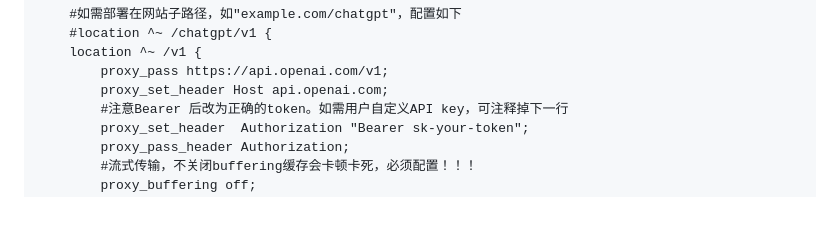
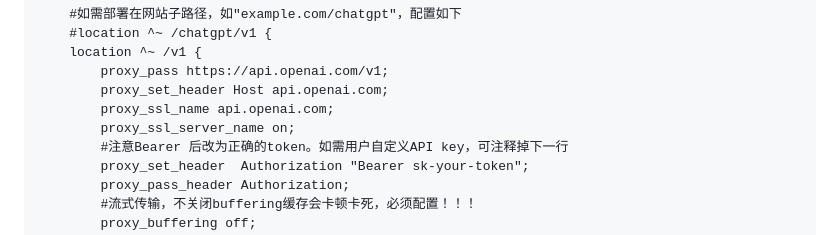
Before and after one commit to xqdoo00o/chatgpt-web, a Markdown page: README.md, the part around the change. GitHub-like rendering; blank space fills up the shorter version.

Commit message:
fix nginx after api use cf

```diff
--- a/README.md
+++ b/README.md
@@ -45,6 +45,8 @@ server {
     location ^~ /v1 {
         proxy_pass https://api.openai.com/v1;
         proxy_set_header Host api.openai.com;
+        proxy_ssl_name api.openai.com;
+        proxy_ssl_server_name on;
         #注意Bearer 后改为正确的token。如需用户自定义API key，可注释掉下一行
         proxy_set_header  Authorization "Bearer sk-your-token";
         proxy_pass_header Authorization;
```
